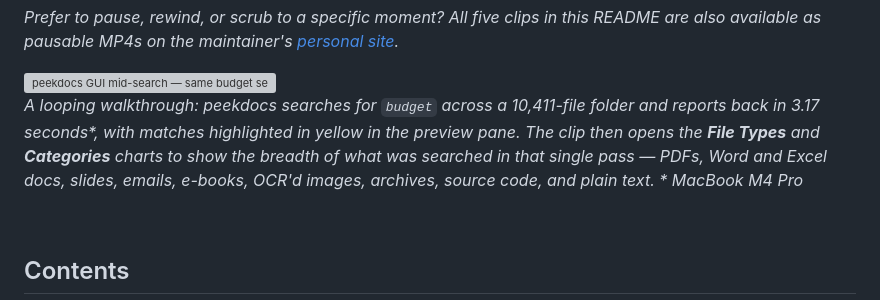
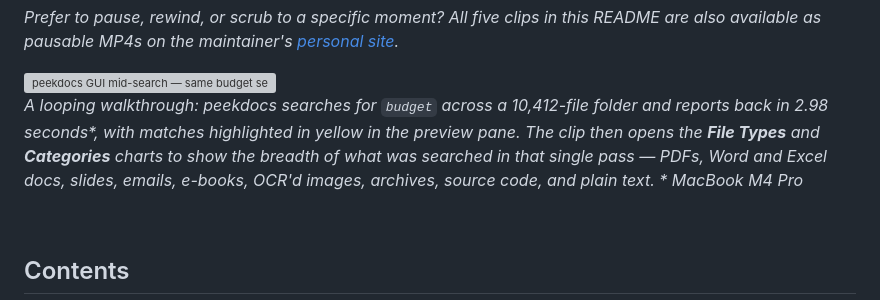
Before and after one commit to exbuf/peekdocs, a Markdown page: README.md, the part around the change. GitHub-like rendering; grey boxes are pictures that could not be loaded.

Commit message:
docs: hero2.gif caption stats — 10,412 files in 2.98s
The re-recorded walkthrough's search run differs slightly from the
old clip's: 10,411 files / 3.17s → 10,412 files / 2.98s. Caption
now matches what the clip actually shows. Verified no other doc
carries the old numbers.

Co-Authored-By: Claude Opus 4.7 (1M context) <noreply@anthropic.com>

```diff
--- a/README.md
+++ b/README.md
@@ -127,7 +127,7 @@ Built for people who prefer private, transparent, deterministic tools. No cloud,
 
 <img src="docs/images/hero2.gif" width="720" alt="peekdocs GUI mid-search — same budget search the caption describes, looping">
 
-*A looping walkthrough: peekdocs searches for `budget` across a 10,411-file folder and reports back in 3.17 seconds\*, with matches highlighted in yellow in the preview pane. The clip then opens the **File Types** and **Categories** charts to show the breadth of what was searched in that single pass — PDFs, Word and Excel docs, slides, emails, e-books, OCR'd images, archives, source code, and plain text. \* MacBook M4 Pro*
+*A looping walkthrough: peekdocs searches for `budget` across a 10,412-file folder and reports back in 2.98 seconds\*, with matches highlighted in yellow in the preview pane. The clip then opens the **File Types** and **Categories** charts to show the breadth of what was searched in that single pass — PDFs, Word and Excel docs, slides, emails, e-books, OCR'd images, archives, source code, and plain text. \* MacBook M4 Pro*
 
 &nbsp;
 ## Contents
```
